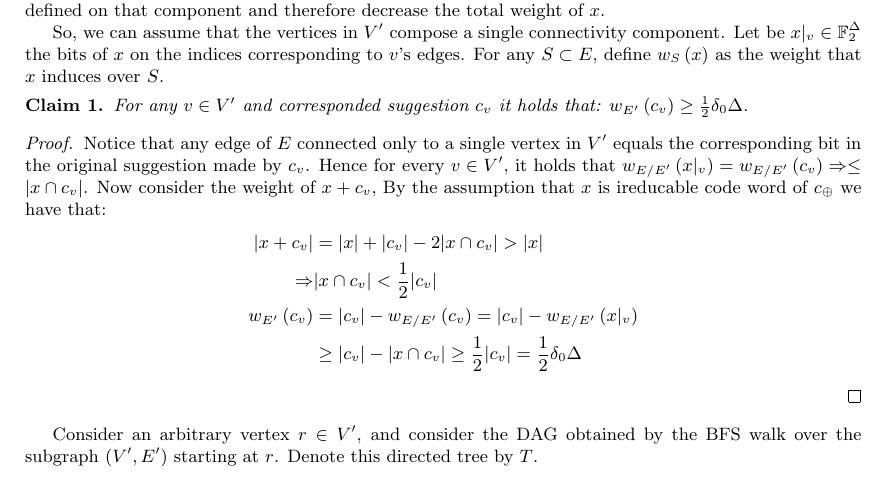
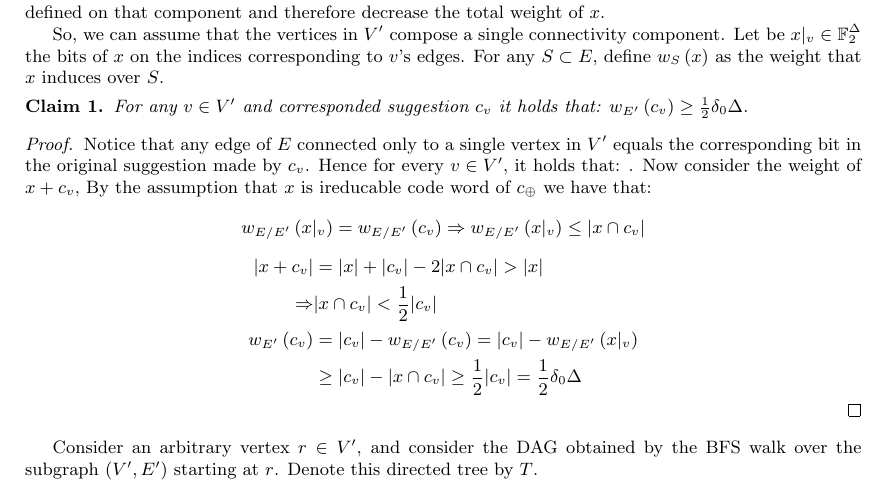
Before and after one commit to dudupo/Academic, a LaTeX paper (projects/NLTES_project/ltc_ldpc/ldpc_ltc.tex): part of page 5 of 11, cut so that both start at the same text. Compiled offline with pdfLaTeX.

Commit message:
compiling -Sat Feb  4 07:52:01 PM IST 2023

```diff
--- a/projects/NLTES_project/ltc_ldpc/ldpc_ltc.tex
+++ b/projects/NLTES_project/ltc_ldpc/ldpc_ltc.tex
@@ -119,7 +119,12 @@
   Assume the correctness of the argument for every codeword defined by at most $m$ nontrivial suggestions made by $V^\prime \subset V$. And consider the graph $\left( V^\prime, E^\prime \right)$ induced by them. If the graph has more than a single connectivity component, then any of them is also a codeword of $C_{\oplus}$  but composed of at most $m-1$ nontrivial suggestions. Therefore, by the assumption, we could find a vertex $v$ and a proper small codeword $c_v \in C_0 $, such that the addition of the suggestion will decrease the weight of the codeword defined on that component and therefore decrease the total weight of $x$.
 
   So, we can assume that the vertices in $V^\prime$ compose a single connectivity component. Let be $x|_{v} \in \mathbb{F}_{2}^{\Delta}$ the bits of $x$ on the indices corresponding to $v$'s edges. For any $S \subset E$, define $w_{S}\left( x \right)$ as the weight that $x$ induces over $S$.   \begin{claim}\label{claim:deg} For any $v \in V^\prime$ and corresponded suggestion $c_{v}$ it holds that: $w_{E^\prime}\left( c_{v} \right) \ge \frac{1}{2}\delta_{0}\Delta$. \end{claim}
-  \begin{proof} Notice that any edge of $E$ connected only to a single vertex in $V^\prime$ equals the corresponding bit in the original suggestion made by $c_{v}$. Hence for every $v\in V^\prime$, it holds that $w_{E / E^\prime}\left(x|_{v}\right) = w_{E / E^\prime}\left(c_{v}\right) \Rightarrow \le | x \cap c_{v} | $. Now consider the weight of $x + c_{v}$, By the assumption that $x$ is ireducable code word of $c_{\oplus}$ we have that:
+  \begin{proof} Notice that any edge of $E$ connected only to a single vertex in $V^\prime$ equals the corresponding bit in the original suggestion made by $c_{v}$. Hence for every $v\in V^\prime$, it holds that: . Now consider the weight of $x + c_{v}$, By the assumption that $x$ is ireducable code word of $c_{\oplus}$ we have that:
+    \begin{equation*}
+      \begin{split}
+	    w_{E / E^\prime}\left(x|_{v}\right) = w_{E / E^\prime}\left(c_{v}\right) \Rightarrow  w_{E / E^\prime}\left(x|_{v}\right) \le | x \cap c_{v} |
+      \end{split}
+    \end{equation*}
  \begin{equation*}
     \begin{split}
        |x + c_{v}| & = |x| + |c_{v}| - 2|x \cap c_{v}| > |x| \\
```
Also changed, not shown: projects/pdfs/ldpc_ltc.pdf.
